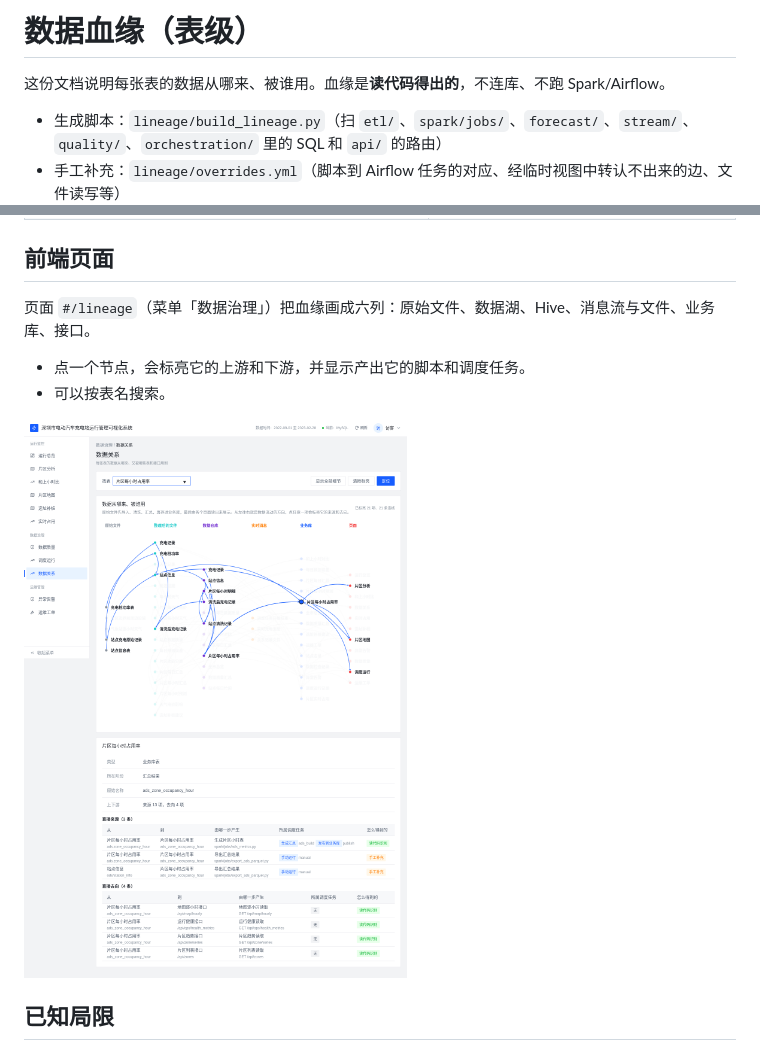
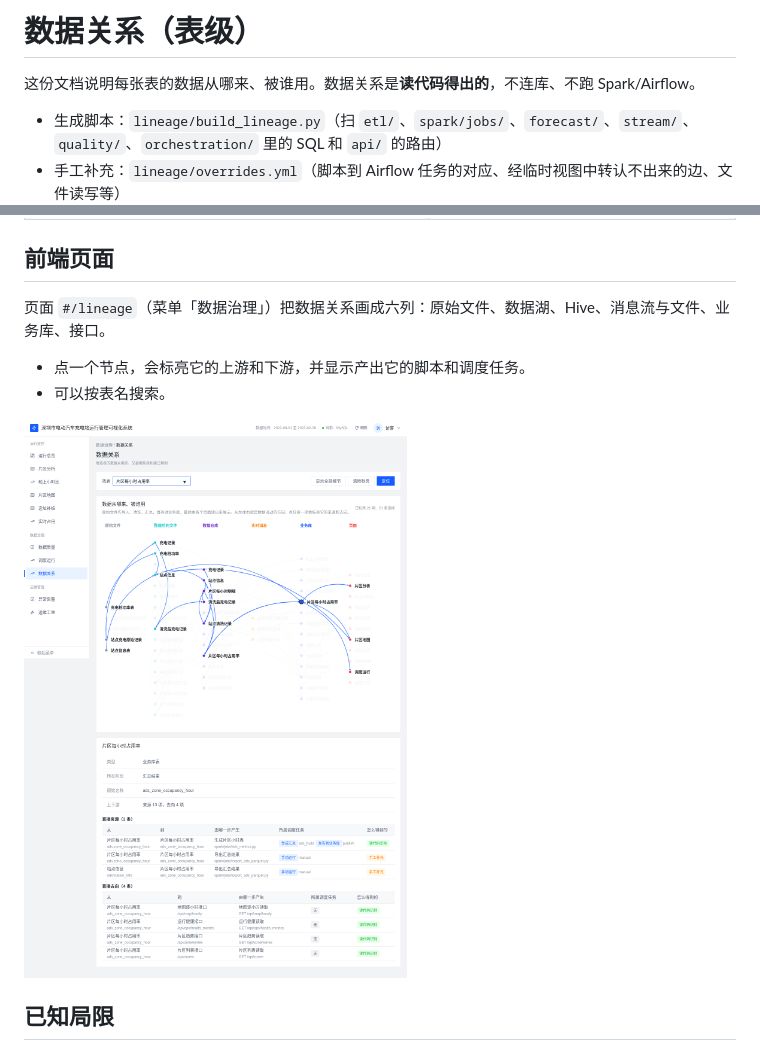
Before and after one commit to inkrhymes/sz-ev-charging, a Markdown page: docs/lineage.md, 2 parts joined by grey strips. GitHub-like rendering.

```diff
--- a/docs/lineage.md
+++ b/docs/lineage.md
@@ -1,6 +1,6 @@
-# 数据血缘（表级）
+# 数据关系（表级）
 
-这份文档说明每张表的数据从哪来、被谁用。血缘是**读代码得出的**，不连库、不跑 Spark/Airflow。
+这份文档说明每张表的数据从哪来、被谁用。数据关系是**读代码得出的**，不连库、不跑 Spark/Airflow。
 
 - 生成脚本：`lineage/build_lineage.py`（扫 `etl/`、`spark/jobs/`、`forecast/`、`stream/`、`quality/`、`orchestration/` 里的 SQL 和 `api/` 的路由）
 - 手工补充：`lineage/overrides.yml`（脚本到 Airflow 任务的对应、经临时视图中转认不出来的边、文件读写等）
@@ -63,7 +63,7 @@ flowchart LR
 
 ## 前端页面
 
-页面 `#/lineage`（菜单「数据治理」）把血缘画成六列：原始文件、数据湖、Hive、消息流与文件、业务库、接口。
+页面 `#/lineage`（菜单「数据治理」）把数据关系画成六列：原始文件、数据湖、Hive、消息流与文件、业务库、接口。
 
 - 点一个节点，会标亮它的上游和下游，并显示产出它的脚本和调度任务。
 - 可以按表名搜索。
```
Also changed, not shown: other parts of docs/lineage.md (+1 -1 lines), README.md (+2 -2 lines).
